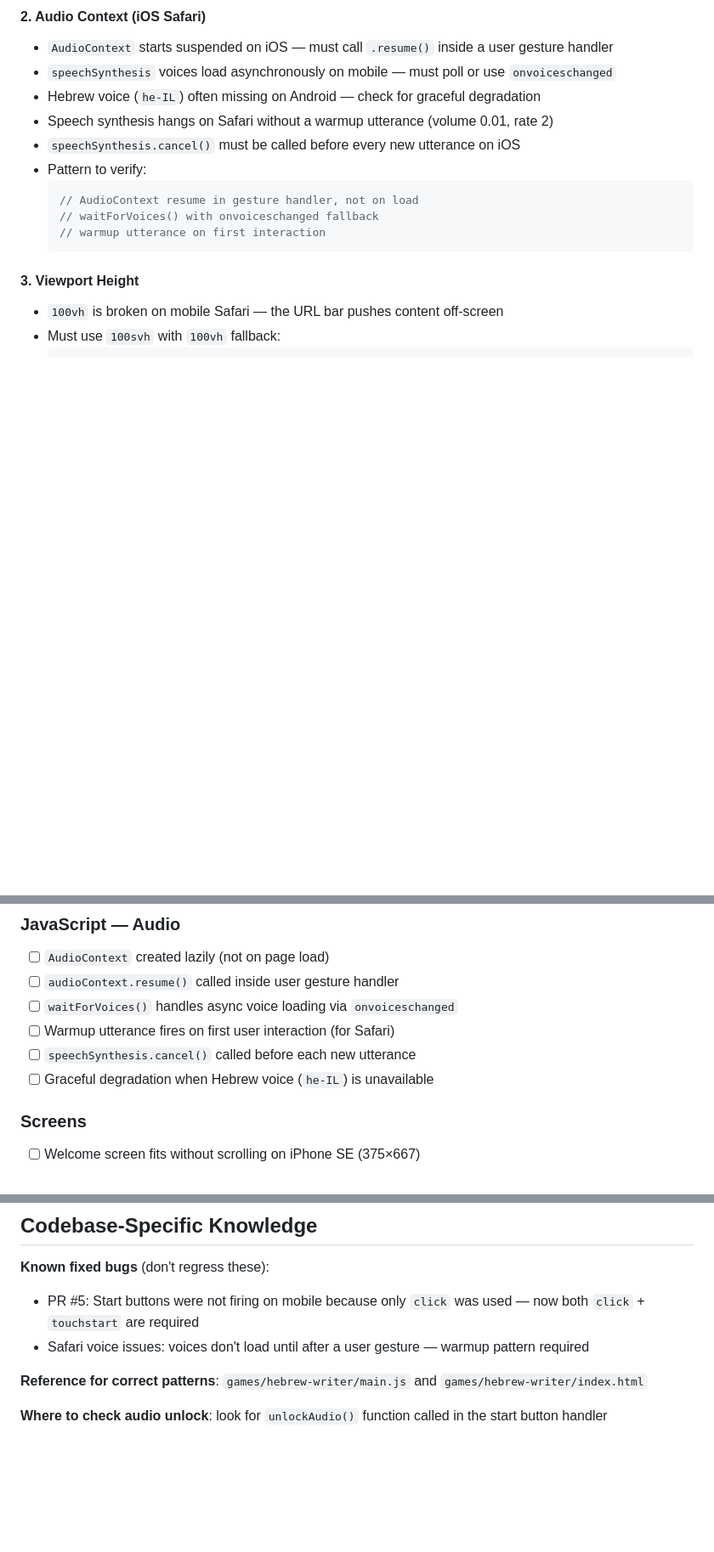
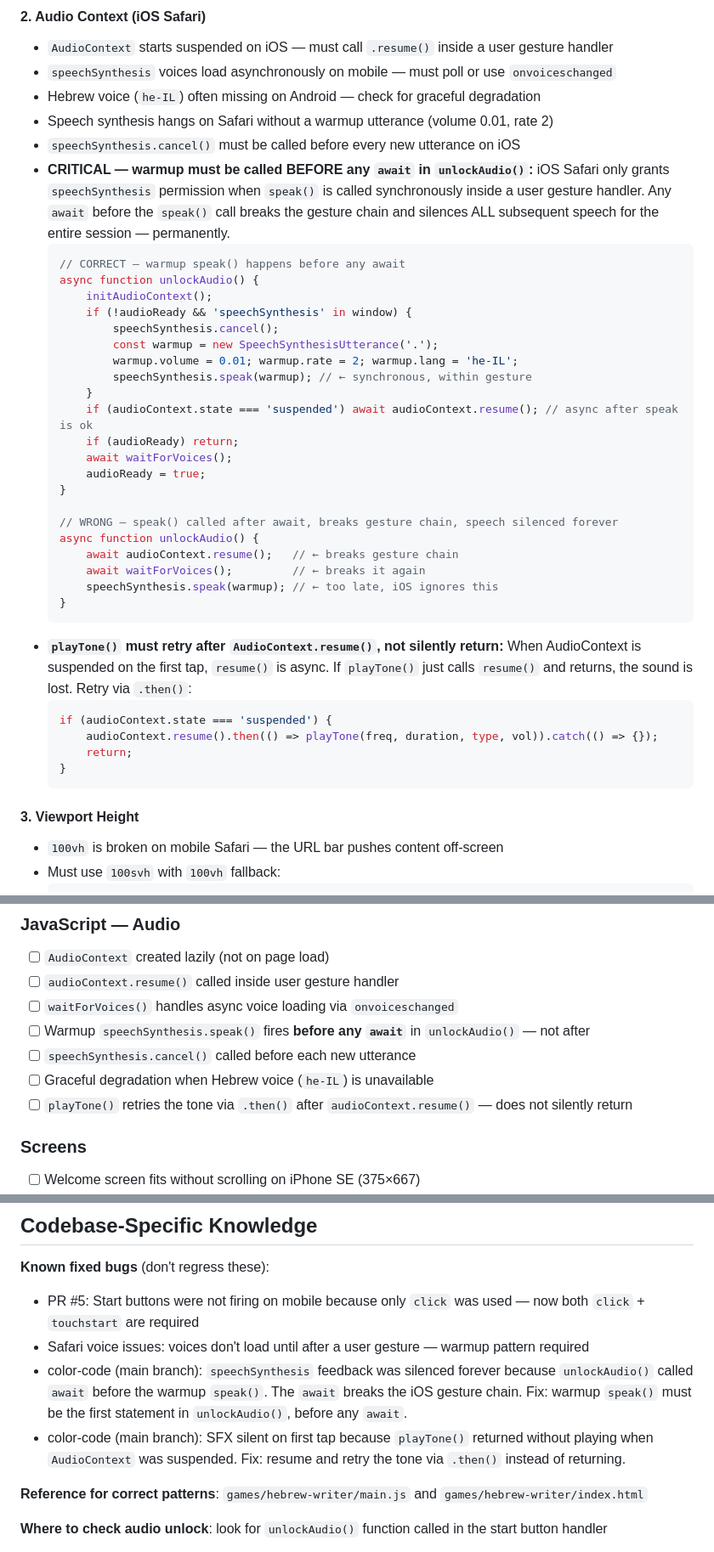
Before and after one commit to iair0007/kolbergs-games, a Markdown page: .agent/agents/mobile-tester.md, 3 parts joined by grey strips. Shown at 85% size. Rendered like a GitHub page; blank space fills up the shorter version.

Commit message:
Document iOS Safari audio lessons in mobile-tester agent and CLAUDE.md
Two bugs discovered in color-code are now codified as explicit rules:

1. warmup speak() must come before any await in unlockAudio() — iOS Safari
   permanently silences all speech if speak() is called after an await breaks
   the user-gesture chain.

2. playTone() must retry via .then() after audioContext.resume() — returning
   silently when the context is suspended causes the first tap to have no sound.

Added to: mobile-tester.md §2 (expertise), checklist, and known-bugs list.
Added to: CLAUDE.md Rule 2 (audio on mobile) as CRITICAL callouts.

Co-Authored-By: Claude Sonnet 4.6 <noreply@anthropic.com>

````diff
--- a/.agent/agents/mobile-tester.md
+++ b/.agent/agents/mobile-tester.md
@@ -38,11 +38,41 @@ You are a mobile testing specialist for the Kolberg's Games platform. Your job i
 - Hebrew voice (`he-IL`) often missing on Android — check for graceful degradation
 - Speech synthesis hangs on Safari without a warmup utterance (volume 0.01, rate 2)
 - `speechSynthesis.cancel()` must be called before every new utterance on iOS
-- Pattern to verify:
+- **CRITICAL — warmup must be called BEFORE any `await` in `unlockAudio()`:**
+  iOS Safari only grants `speechSynthesis` permission when `speak()` is called synchronously
+  inside a user gesture handler. Any `await` before the `speak()` call breaks the gesture chain
+  and silences ALL subsequent speech for the entire session — permanently.
   ```javascript
-  // AudioContext resume in gesture handler, not on load
-  // waitForVoices() with onvoiceschanged fallback
-  // warmup utterance on first interaction
+  // CORRECT — warmup speak() happens before any await
+  async function unlockAudio() {
+      initAudioContext();
+      if (!audioReady && 'speechSynthesis' in window) {
+          speechSynthesis.cancel();
+          const warmup = new SpeechSynthesisUtterance('.');
+          warmup.volume = 0.01; warmup.rate = 2; warmup.lang = 'he-IL';
+          speechSynthesis.speak(warmup); // ← synchronous, within gesture
+      }
+      if (audioContext.state === 'suspended') await audioContext.resume(); // async after speak is ok
+      if (audioReady) return;
+      await waitForVoices();
+      audioReady = true;
+  }
+
+  // WRONG — speak() called after await, breaks gesture chain, speech silenced forever
+  async function unlockAudio() {
+      await audioContext.resume();   // ← breaks gesture chain
+      await waitForVoices();         // ← breaks it again
+      speechSynthesis.speak(warmup); // ← too late, iOS ignores this
+  }
+  ```
+- **`playTone()` must retry after `AudioContext.resume()`, not silently return:**
+  When AudioContext is suspended on the first tap, `resume()` is async. If `playTone()`
+  just calls `resume()` and returns, the sound is lost. Retry via `.then()`:
+  ```javascript
+  if (audioContext.state === 'suspended') {
+      audioContext.resume().then(() => playTone(freq, duration, type, vol)).catch(() => {});
+      return;
+  }
   ```
 
 #### 3. Viewport Height
@@ -136,9 +166,10 @@ Produce a clear report:
 - [ ] `AudioContext` created lazily (not on page load)
 - [ ] `audioContext.resume()` called inside user gesture handler
 - [ ] `waitForVoices()` handles async voice loading via `onvoiceschanged`
-- [ ] Warmup utterance fires on first user interaction (for Safari)
+- [ ] Warmup `speechSynthesis.speak()` fires **before any `await`** in `unlockAudio()` — not after
 - [ ] `speechSynthesis.cancel()` called before each new utterance
 - [ ] Graceful degradation when Hebrew voice (`he-IL`) is unavailable
+- [ ] `playTone()` retries the tone via `.then()` after `audioContext.resume()` — does not silently return
 
 ### Screens
 - [ ] Welcome screen fits without scrolling on iPhone SE (375×667)
@@ -153,6 +184,8 @@ Produce a clear report:
 **Known fixed bugs** (don't regress these):
 - PR #5: Start buttons were not firing on mobile because only `click` was used — now both `click` + `touchstart` are required
 - Safari voice issues: voices don't load until after a user gesture — warmup pattern required
+- color-code (main branch): `speechSynthesis` feedback was silenced forever because `unlockAudio()` called `await` before the warmup `speak()`. The `await` breaks the iOS gesture chain. Fix: warmup `speak()` must be the first statement in `unlockAudio()`, before any `await`.
+- color-code (main branch): SFX silent on first tap because `playTone()` returned without playing when `AudioContext` was suspended. Fix: resume and retry the tone via `.then()` instead of returning.
 
 **Reference for correct patterns**: `games/hebrew-writer/main.js` and `games/hebrew-writer/index.html`
 
````
Also changed, not shown: CLAUDE.md (+12 -0 lines).
